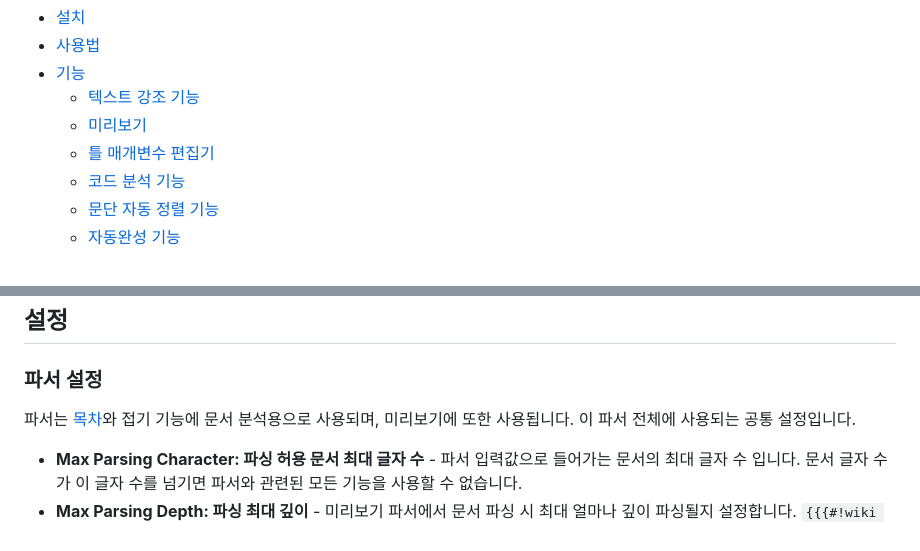
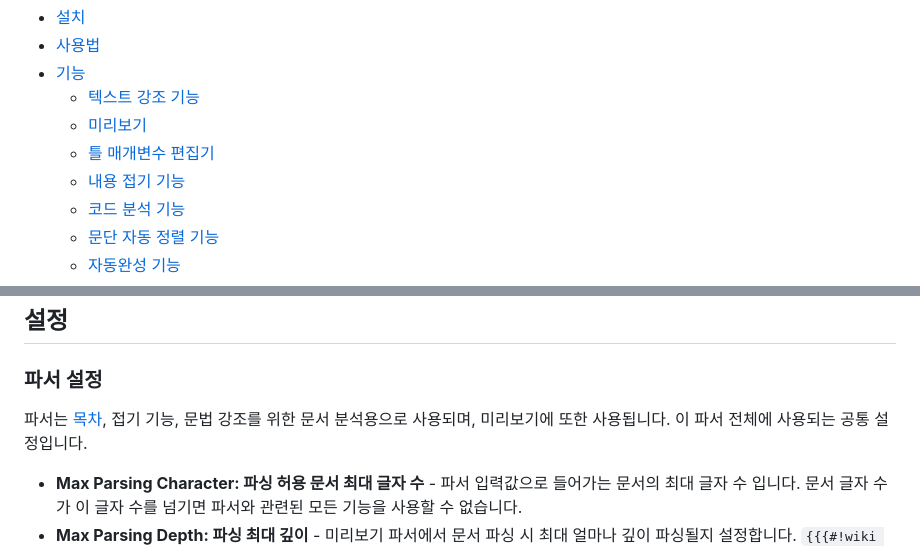
Before and after one commit to jhk1090/namucode, a Markdown page: README.md, 2 parts joined by grey strips. GitHub-like rendering.

```diff
--- a/README.md
+++ b/README.md
@@ -8,6 +8,7 @@
     - [텍스트 강조 기능](#텍스트-강조-기능)
     - [미리보기](#미리보기)
     - [틀 매개변수 편집기](#틀-매개변수-편집기)
+    - [내용 접기 기능](#내용-접기-기능)
     - [코드 분석 기능](#코드-분석-기능)
     - [문단 자동 정렬 기능](#문단-자동-정렬-기능)
     - [자동완성 기능](#자동완성-기능)
@@ -140,7 +150,7 @@
 
 ## 설정
 ### 파서 설정
-파서는 [목차](#목차-표시-기능)와 접기 기능에 문서 분석용으로 사용되며, 미리보기에 또한 사용됩니다. 이 파서 전체에 사용되는 공통 설정입니다.
+파서는 [목차](#목차-표시-기능), 접기 기능, 문법 강조를 위한 문서 분석용으로 사용되며, 미리보기에 또한 사용됩니다. 이 파서 전체에 사용되는 공통 설정입니다.
  * **Max Parsing Character: 파싱 허용 문서 최대 글자 수** - 파서 입력값으로 들어가는 문서의 최대 글자 수 입니다. 문서 글자 수가 이 글자 수를 넘기면 파서와 관련된 모든 기능을 사용할 수 없습니다.
  * **Max Parsing Depth: 파싱 최대 깊이** - 미리보기 파서에서 문서 파싱 시 최대 얼마나 깊이 파싱될지 설정합니다. `{{{#!wiki style="" }}}`과 같은 bracket 문법이 얼마나 겹쳐있는 지에 따라 깊이가 깊어집니다.
 
```
Also changed, not shown: other parts of README.md (+14 -5 lines), CHANGELOG.md (+15 -0 lines), images/namucode_folding.png (added), images/namucode_onlanguageselect.png, 1 other file.
